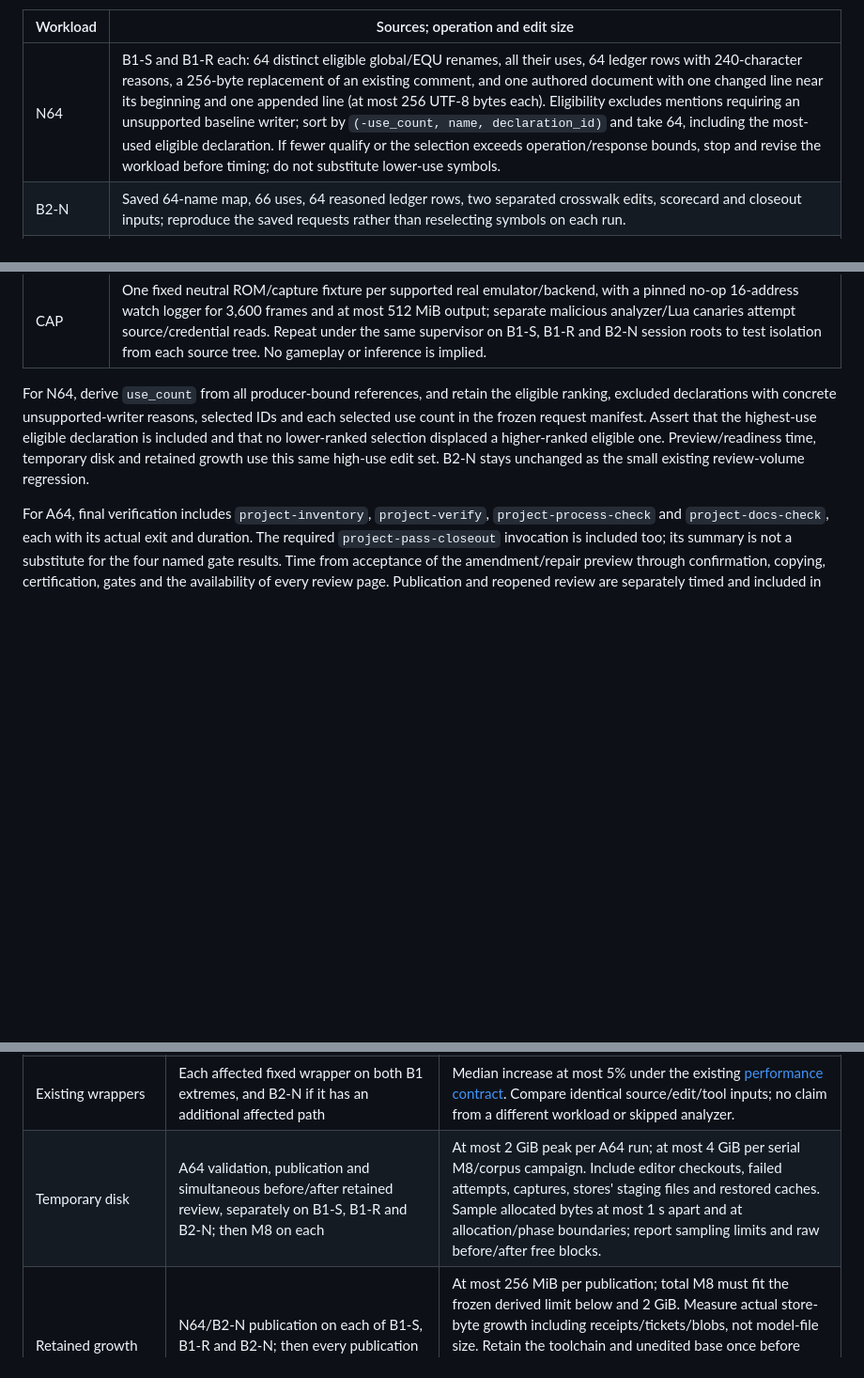
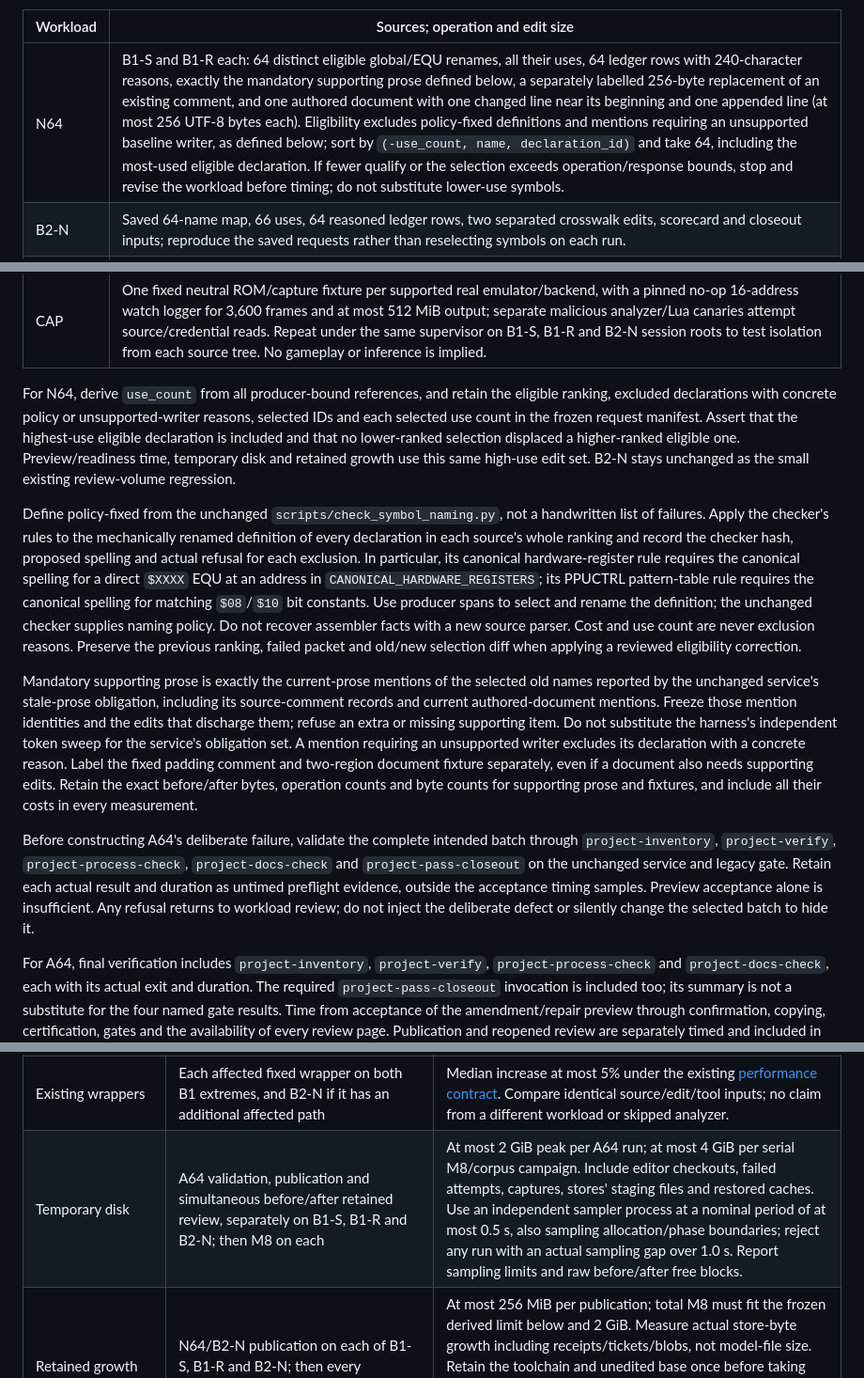
Before and after one commit to khansen/nesrev, a Markdown page: docs/structured-pass/STEP_2_COVERAGE.md, 3 parts joined by grey strips. Shown at 94% size. Rendered like a GitHub page; blank space fills up the shorter version.

Commit message:
Clarify baseline eligibility, prose obligations and preflight

```diff
--- a/docs/structured-pass/STEP_2_COVERAGE.md
+++ b/docs/structured-pass/STEP_2_COVERAGE.md
@@ -424,19 +424,52 @@ results identify the new gate/data pairing and the controlled schema differences
 
 | Workload | Sources; operation and edit size |
 | --- | --- |
-| N64 | B1-S and B1-R each: 64 distinct eligible global/EQU renames, all their uses, 64 ledger rows with 240-character reasons, a 256-byte replacement of an existing comment, and one authored document with one changed line near its beginning and one appended line (at most 256 UTF-8 bytes each). Eligibility excludes mentions requiring an unsupported baseline writer; sort by `(-use_count, name, declaration_id)` and take 64, including the most-used eligible declaration. If fewer qualify or the selection exceeds operation/response bounds, stop and revise the workload before timing; do not substitute lower-use symbols. |
+| N64 | B1-S and B1-R each: 64 distinct eligible global/EQU renames, all their uses, 64 ledger rows with 240-character reasons, exactly the mandatory supporting prose defined below, a separately labelled 256-byte replacement of an existing comment, and one authored document with one changed line near its beginning and one appended line (at most 256 UTF-8 bytes each). Eligibility excludes policy-fixed definitions and mentions requiring an unsupported baseline writer, as defined below; sort by `(-use_count, name, declaration_id)` and take 64, including the most-used eligible declaration. If fewer qualify or the selection exceeds operation/response bounds, stop and revise the workload before timing; do not substitute lower-use symbols. |
 | B2-N | Saved 64-name map, 66 uses, 64 reasoned ledger rows, two separated crosswalk edits, scorecard and closeout inputs; reproduce the saved requests rather than reselecting symbols on each run. |
 | A64 | On each N64 source and B2-N: prepare a rejected candidate by also adding a document line naming a nonexistent symbol, then amend by removing that line while retaining the complete intended edit batch. Time the repair transaction through fresh validation and review readiness; initial setup/failure is separately measured and its disk remains counted until cleanup. |
 | M8 | B2-M on each of the three sources: publication 1 repeats N64/B2-N; 2 inserts 8 declarations and replaces 16 expressions; 3 localizes 8 labels; 4 reflows 8 ranges of 16 operands; 5 changes representation of four 16-byte ranges with matching hints; 6 edits 4 comment/layout units and two 256-byte document regions; 7 updates 64 typed ledger/policy rows including a runtime-question/deferral pair using a fixed tool profile; 8 repairs one expression, one comment and one document region. Each includes necessary supporting artifact rows and scorecard/closeout inputs, enumerated separately in the frozen request manifest; the existing 64-rename cap is unchanged. Freeze valid parity-preserving mechanical selections before 2A; include a refused attempt/repair, window continuation and reopened application. An unrepresentable workload remains a plan issue, not a silently skipped operation. |
 | CAP | One fixed neutral ROM/capture fixture per supported real emulator/backend, with a pinned no-op 16-address watch logger for 3,600 frames and at most 512 MiB output; separate malicious analyzer/Lua canaries attempt source/credential reads. Repeat under the same supervisor on B1-S, B1-R and B2-N session roots to test isolation from each source tree. No gameplay or inference is implied. |
 
 For N64, derive `use_count` from all producer-bound references, and retain the
-eligible ranking, excluded declarations with concrete unsupported-writer reasons,
+eligible ranking, excluded declarations with concrete policy or unsupported-writer reasons,
 selected IDs and each selected use count in the frozen request manifest. Assert
 that the highest-use eligible declaration is included and that no lower-ranked
 selection displaced a higher-ranked eligible one. Preview/readiness time,
 temporary disk and retained growth use this same high-use edit set. B2-N stays
 unchanged as the small existing review-volume regression.
+
+Define policy-fixed from the unchanged `scripts/check_symbol_naming.py`, not a
+handwritten list of failures. Apply the checker's rules to the mechanically
+renamed definition of every declaration in each source's whole ranking and
+record the checker hash, proposed spelling and actual refusal for each exclusion.
+In particular, its canonical hardware-register rule requires the canonical
+spelling for a direct `$XXXX` EQU at an address in
+`CANONICAL_HARDWARE_REGISTERS`; its PPUCTRL pattern-table rule requires the
+canonical spelling for matching `$08`/`$10` bit constants. Use producer spans
+to select and rename the definition; the unchanged checker supplies naming
+policy. Do not recover assembler facts with a new source parser. Cost and use
+count are never exclusion reasons. Preserve the previous ranking, failed packet
+and old/new selection diff when applying a reviewed eligibility correction.
+
+Mandatory supporting prose is exactly the current-prose mentions of the
+selected old names reported by the unchanged service's stale-prose obligation,
+including its source-comment records and current authored-document mentions.
+Freeze those mention identities and the edits that discharge them; refuse an
+extra or missing supporting item. Do not substitute the harness's independent
+token sweep for the service's obligation set. A mention requiring an unsupported
+writer excludes its declaration with a concrete reason. Label the fixed padding
+comment and two-region document fixture separately, even if a document also
+needs supporting edits. Retain the exact before/after bytes, operation counts
+and byte counts for supporting prose and fixtures, and include all their costs
+in every measurement.
+
+Before constructing A64's deliberate failure, validate the complete intended
+batch through `project-inventory`, `project-verify`, `project-process-check`,
+`project-docs-check` and `project-pass-closeout` on the unchanged service and
+legacy gate. Retain each actual result and duration as untimed preflight evidence,
+outside the acceptance timing samples. Preview acceptance alone is insufficient.
+Any refusal returns to workload review; do not inject the deliberate defect or
+silently change the selected batch to hide it.
 
 For A64, final verification includes `project-inventory`, `project-verify`,
 `project-process-check` and `project-docs-check`, each with its actual exit and
@@ -484,7 +517,7 @@ implementation. Record input/tool/environment identities and all samples.
 | Read latency | Each R row's largest page for each view/subtype on B1-S, B1-R and B2-N | At most 10 s warm and 120 s cold, including integrity checking/loading and serialization. Every run passes. Long jobs use status/poll when the client deadline is shorter. |
 | Full-amend latency | A64 on B1-S, B1-R and B2-N, with the exact gate set above | At most 300 s per run. One warmup then five serial measured runs from equivalent rejected-candidate snapshots; report all and the maximum. Include mandatory policy/runtime validation, not a reduced gate profile. |
 | Existing wrappers | Each affected fixed wrapper on both B1 extremes, and B2-N if it has an additional affected path | Median increase at most 5% under the existing [performance contract](../../PROJECT_CI_PERFORMANCE_PLAN.md#non-regression-requirement). Compare identical source/edit/tool inputs; no claim from a different workload or skipped analyzer. |
-| Temporary disk | A64 validation, publication and simultaneous before/after retained review, separately on B1-S, B1-R and B2-N; then M8 on each | At most 2 GiB peak per A64 run; at most 4 GiB per serial M8/corpus campaign. Include editor checkouts, failed attempts, captures, stores' staging files and restored caches. Sample allocated bytes at most 1 s apart and at allocation/phase boundaries; report sampling limits and raw before/after free blocks. |
+| Temporary disk | A64 validation, publication and simultaneous before/after retained review, separately on B1-S, B1-R and B2-N; then M8 on each | At most 2 GiB peak per A64 run; at most 4 GiB per serial M8/corpus campaign. Include editor checkouts, failed attempts, captures, stores' staging files and restored caches. Use an independent sampler process at a nominal period of at most 0.5 s, also sampling allocation/phase boundaries; reject any run with an actual sampling gap over 1.0 s. Report sampling limits and raw before/after free blocks. |
 | Retained growth | N64/B2-N publication on each of B1-S, B1-R and B2-N; then every publication and total M8 on each | At most 256 MiB per publication; total M8 must fit the frozen derived limit below and 2 GiB. Measure actual store-byte growth including receipts/tickets/blobs, not model-file size. Retain the toolchain and unedited base once before taking the publication-delta baseline; report that bootstrap separately. Use equivalent fresh stores for repeated measurements. |
 | Capture limits | CAP positive/control jobs and malicious canaries on each configured real backend and all three session roots | Cap 300 s and 512 MiB output per job; status/cancel within 5 s, descendants gone within 5 s of termination escalation. A cap hit is incomplete evidence, not success. |
 | Admission/cleanup | Every workload above, including injected failure/cancellation/recovery | One canonical shared heavy-run lock for both roles/copies. Estimate covers peak allocation plus 2 GiB reserve on every affected volume. No hardlinked mutable files, leftover scratch checkouts or live children. |
```
